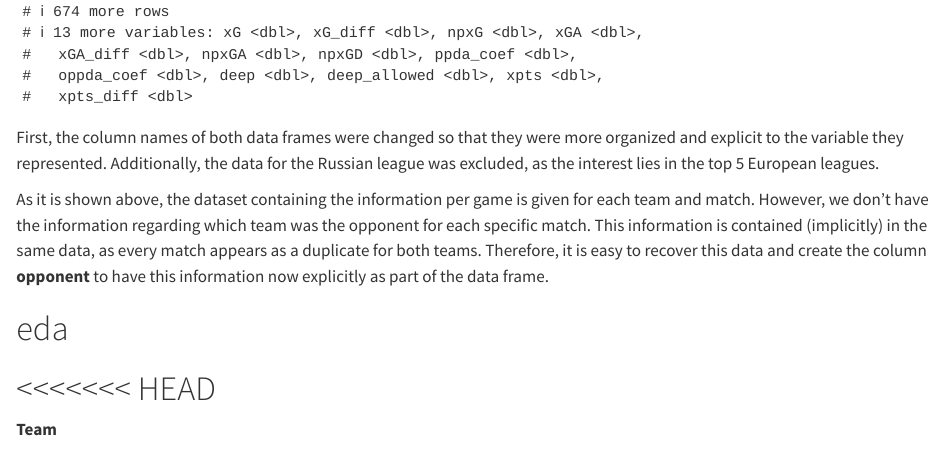
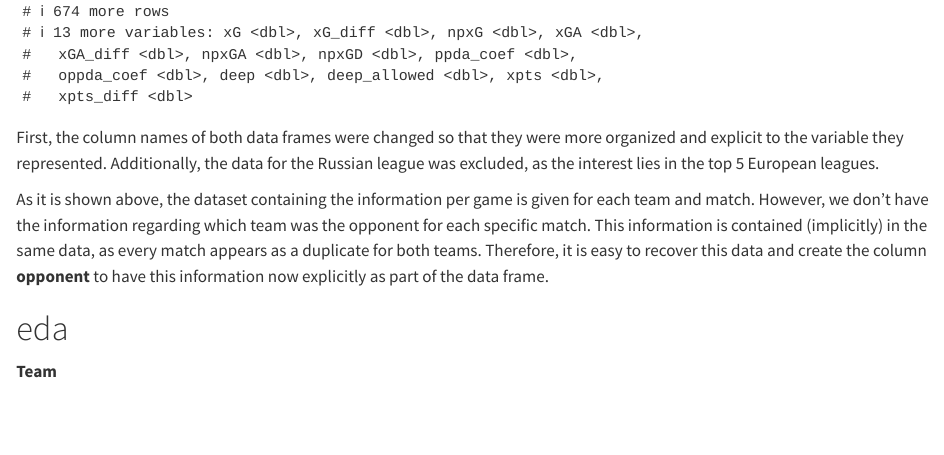
Before and after one commit to nikMedizza/Dashboard_Statistics, a Quarto document (Report_Dashboard.qmd): the page in a window 1100 px wide, from 1630 px down. Rendered offline with R 4.5, knitr and Pandoc in place of Quarto, with nearby package versions; some code elsewhere in the file could not run offline.

Commit message:
Merging issue

````diff
--- a/Report_Dashboard.qmd
+++ b/Report_Dashboard.qmd
@@ -92,8 +92,7 @@ As it is shown above, the dataset containing the information per game is given f
 ```
 
 # eda
-<<<<<<< HEAD
-=======
+
 
 **Team**
 
````
Also changed, not shown: Report_Dashboard.qmd (2 more changed lines).
